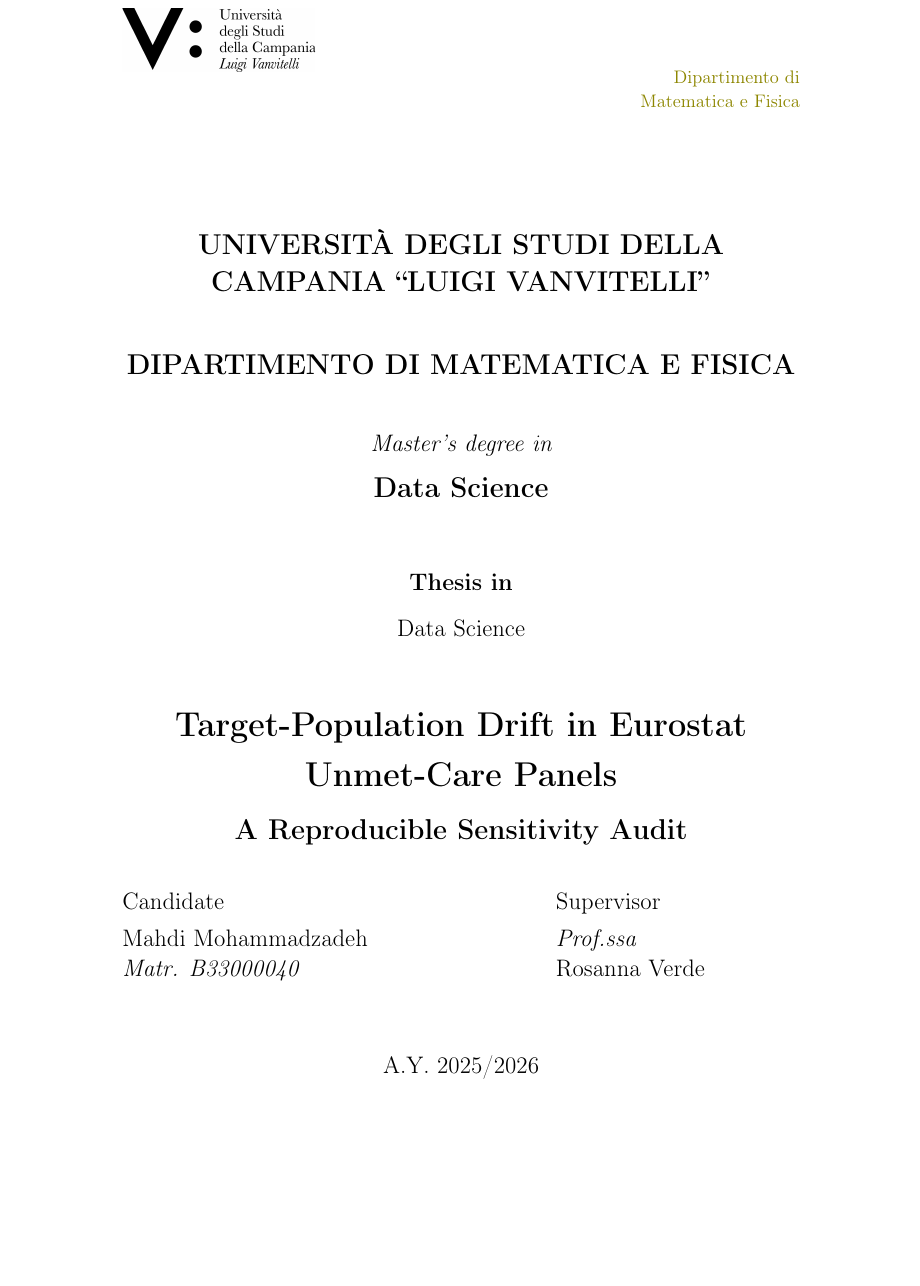
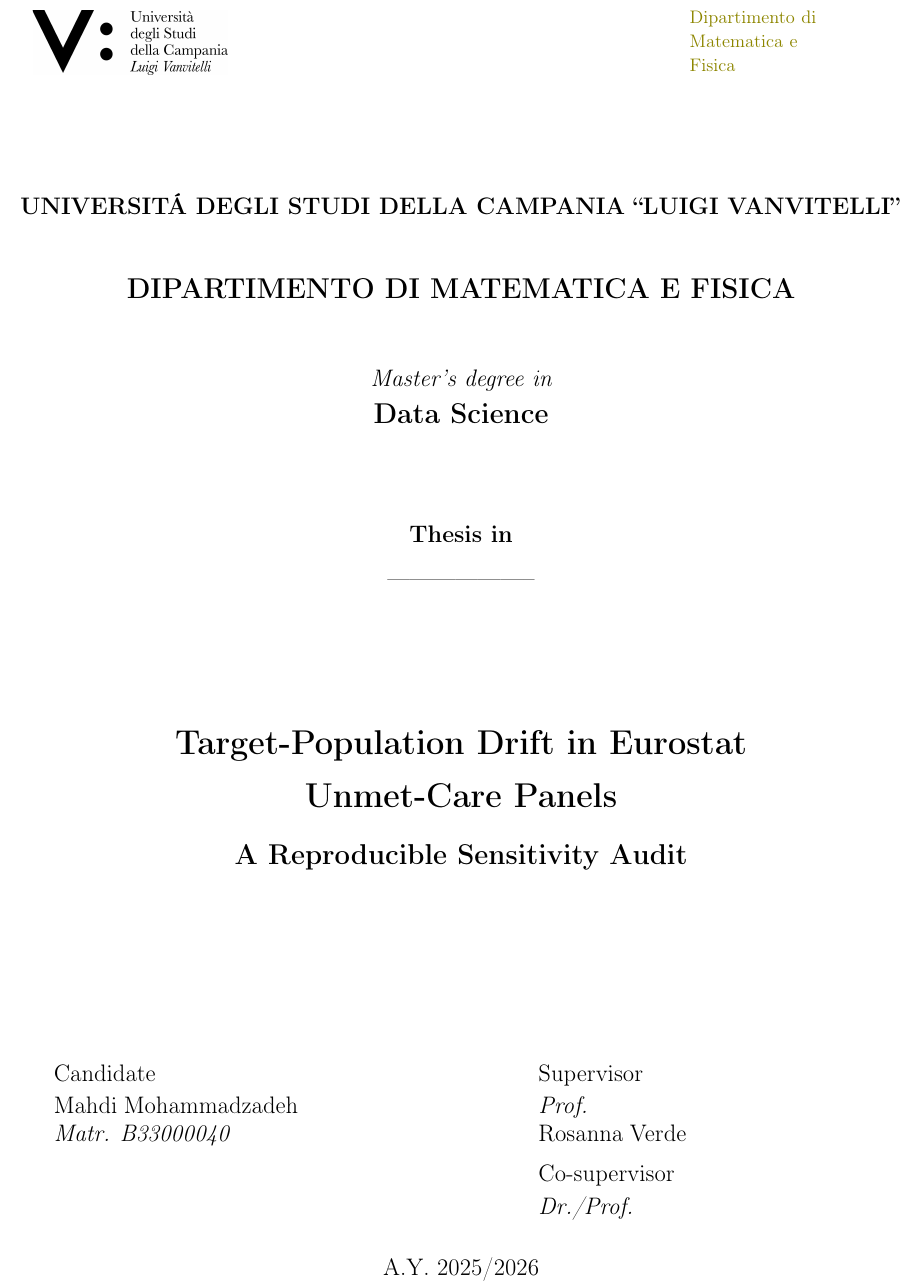
Before and after one commit to mahdimhz/target-population-drift-eurostat, a LaTeX thesis (main.tex, which reads frontmatter/titlepage.tex): part of page 1 of 88, cut so that both start at the same text, the shorter picture padded with empty space. Compiled offline with pdfLaTeX.

Commit message:
Match official Vanvitelli cover layout

```diff
--- a/frontmatter/titlepage.tex
+++ b/frontmatter/titlepage.tex
@@ -3,63 +3,46 @@
 \thispagestyle{empty}
 \setlength{\parindent}{0pt}
 
-\begin{minipage}[t]{0.45\textwidth}
-    \includegraphics[width=4.1cm]{Vanv-logo.pdf}
-\end{minipage}
-\hfill
-\begin{minipage}[t]{0.36\textwidth}
-    \raggedleft
-    {\small\color{olive}Dipartimento di\\Matematica e Fisica}
-\end{minipage}
+\begin{tikzpicture}[remember picture, overlay]
+    \node[anchor=north west] at ([xshift=1.25cm,yshift=-1.25cm]current page.north west)
+        {\includegraphics[width=4.15cm]{Vanv-logo.pdf}};
 
-\vspace{2.1cm}
+    \node[anchor=north east, align=left, text width=3.4cm] at ([xshift=-2.1cm,yshift=-1.25cm]current page.north east)
+        {{\small\color{olive}Dipartimento di\\Matematica e Fisica}};
 
-\begin{center}
-    {\Large\bfseries UNIVERSIT\`A DEGLI STUDI DELLA CAMPANIA ``LUIGI VANVITELLI''\par}
+    \node[anchor=north, align=center] at ([yshift=-5.15cm]current page.north)
+        {{\fontsize{13.3}{16}\selectfont\bfseries UNIVERSIT\'A DEGLI STUDI DELLA CAMPANIA ``LUIGI VANVITELLI''}};
 
-    \vspace{1.0cm}
+    \node[anchor=north, align=center] at ([yshift=-6.95cm]current page.north)
+        {{\Large\bfseries DIPARTIMENTO DI MATEMATICA E FISICA}};
 
-    {\Large\bfseries DIPARTIMENTO DI MATEMATICA E FISICA\par}
+    \node[anchor=north, align=center] at ([yshift=-8.9cm]current page.north)
+        {{\large\itshape Master's degree in}\\[0.22cm]{\Large\bfseries Data Science}};
 
-    \vspace{1.0cm}
+    \node[anchor=north, align=center] at ([yshift=-12.2cm]current page.north)
+        {{\large\bfseries Thesis in}\\[0.42cm]{\large --------------------}};
 
-    {\large\itshape Master's degree in\par}
-    \vspace{0.2cm}
-    {\Large\bfseries Data Science\par}
+    \node[anchor=north] at ([yshift=-16.55cm]current page.north)
+        {\begin{minipage}{15cm}
+        \centering
+        {\LARGE\bfseries Target-Population Drift in Eurostat\\[0.25cm]Unmet-Care Panels\par}
+        \vspace{0.45cm}
+        {\Large\bfseries A Reproducible Sensitivity Audit\par}
+        \end{minipage}};
 
-    \vspace{1.35cm}
+    \node[anchor=north west, align=left, text width=6.5cm] at ([xshift=1.7cm,yshift=-23.65cm]current page.north west)
+        {{\large Candidate}\\[0.18cm]
+        {\large Mahdi Mohammadzadeh}\\[0.08cm]
+        {\large\itshape Matr. B33000040}};
 
-    {\large\bfseries Thesis in\par}
-    \vspace{0.35cm}
-    {\large Data Science\par}
+    \node[anchor=north west, align=left, text width=6.5cm] at ([xshift=12.0cm,yshift=-23.65cm]current page.north west)
+        {{\large Supervisor}\\[0.18cm]
+        {\large\itshape Prof.}\\[0.08cm]
+        {\large Rosanna Verde}\\[0.35cm]
+        {\large Co-supervisor}\\[0.18cm]
+        {\large\itshape Dr./Prof.}};
 
-    \vspace{1.25cm}
-
-    {\LARGE\bfseries Target-Population Drift in Eurostat\\[0.18cm]
-    Unmet-Care Panels\par}
-    \vspace{0.35cm}
-    {\Large\bfseries A Reproducible Sensitivity Audit\par}
-\end{center}
-
-\vfill
-
-\begin{minipage}[t]{0.45\textwidth}
-    {\large Candidate\par}
-    \vspace{0.15cm}
-    {\large Mahdi Mohammadzadeh\par}
-    {\large\itshape Matr. B33000040\par}
-\end{minipage}
-\hfill
-\begin{minipage}[t]{0.36\textwidth}
-    {\large Supervisor\par}
-    \vspace{0.15cm}
-    {\large\itshape Prof.ssa\par}
-    {\large Rosanna Verde\par}
-\end{minipage}
-
-\vspace{1.1cm}
-
-\begin{center}
-    {\large A.Y. 2025/2026}
-\end{center}
+    \node[anchor=south, align=center] at ([yshift=1.15cm]current page.south)
+        {{\large A.Y. 2025/2026}};
+\end{tikzpicture}
 \end{titlepage}
```
